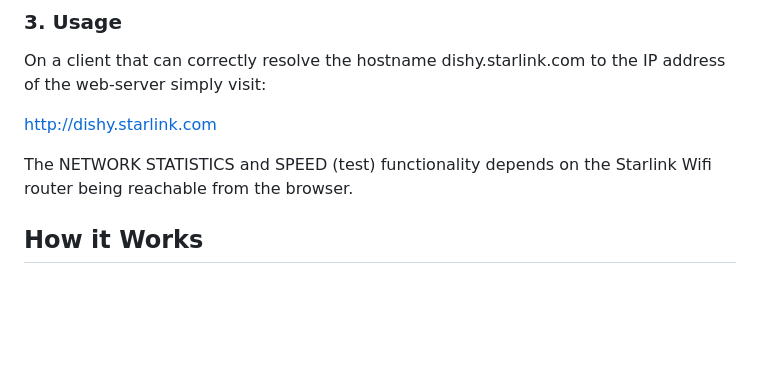
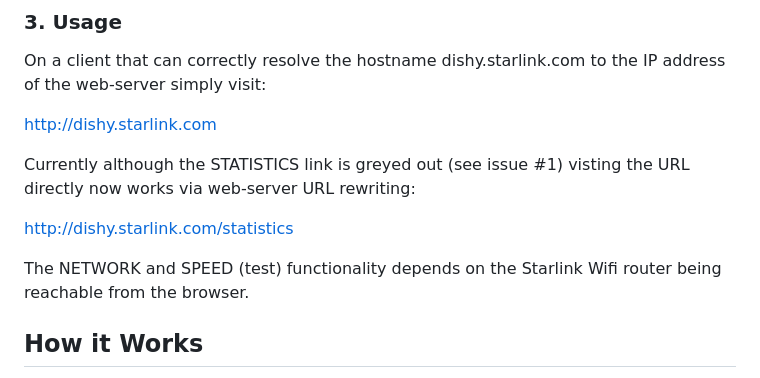
Before and after one commit to iam-TJ/open-dishy, a Markdown page: README.md, the part around the change. Drawn GitHub-style; blank space fills up the shorter version.

Commit message:
README: /statistics path now works

```diff
--- a/README.md
+++ b/README.md
@@ -44,7 +44,11 @@ On a client that can correctly resolve the hostname dishy.starlink.com to the IP
 
 http://dishy.starlink.com
 
-The NETWORK STATISTICS and SPEED (test) functionality depends on the Starlink Wifi router being reachable from the browser.
+Currently although the STATISTICS link is greyed out (see issue #1) visting the URL directly now works via web-server URL rewriting:
+
+http://dishy.starlink.com/statistics
+
+The NETWORK and SPEED (test) functionality depends on the Starlink Wifi router being reachable from the browser.
 
 ## How it Works
 
```
